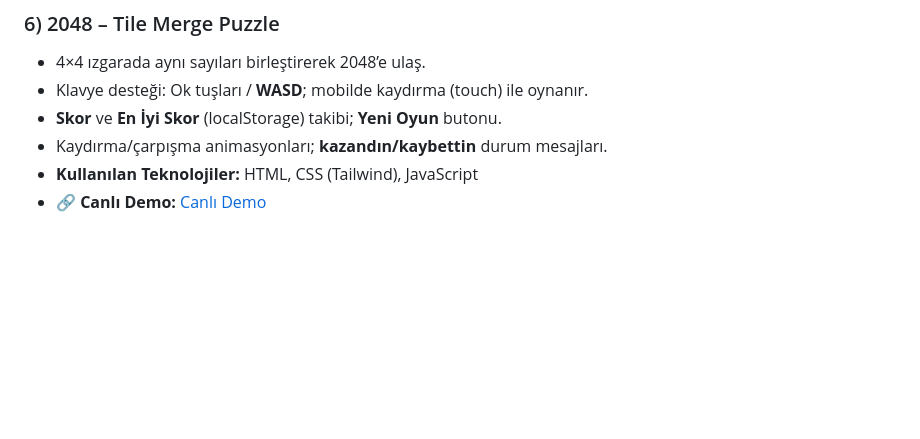
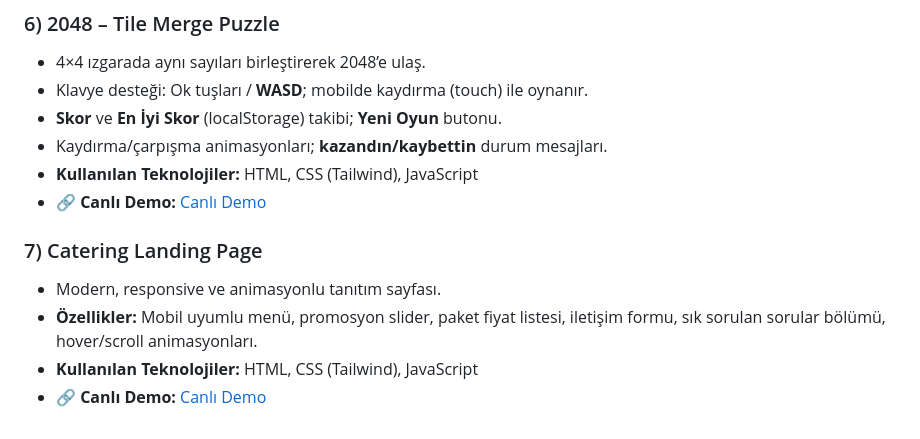
Before and after one commit to buraksanck/web-dev-projects, a Markdown page: readme.md, the part around the change. GitHub-like rendering; blank space fills up the shorter version.

```diff
--- a/readme.md
+++ b/readme.md
@@ -47,3 +47,9 @@ Her proje kendi klasörü içinde bulunur ve ayrı çalıştırılabilir.
 - Kaydırma/çarpışma animasyonları; **kazandın/kaybettin** durum mesajları.
 - **Kullanılan Teknolojiler:** HTML, CSS (Tailwind), JavaScript
 - 🔗 **Canlı Demo:** <a href="https://buraksanck.github.io/web-dev-projects/2048/index.html">Canlı Demo</a>
+
+### 7) Catering Landing Page
+- Modern, responsive ve animasyonlu tanıtım sayfası.
+- **Özellikler:** Mobil uyumlu menü, promosyon slider, paket fiyat listesi, iletişim formu, sık sorulan sorular bölümü, hover/scroll animasyonları.
+- **Kullanılan Teknolojiler:** HTML, CSS (Tailwind), JavaScript
+- 🔗 **Canlı Demo:** [Canlı Demo](https://buraksanck.github.io/web-dev-projects/catering-landing-page/index.html)
```
